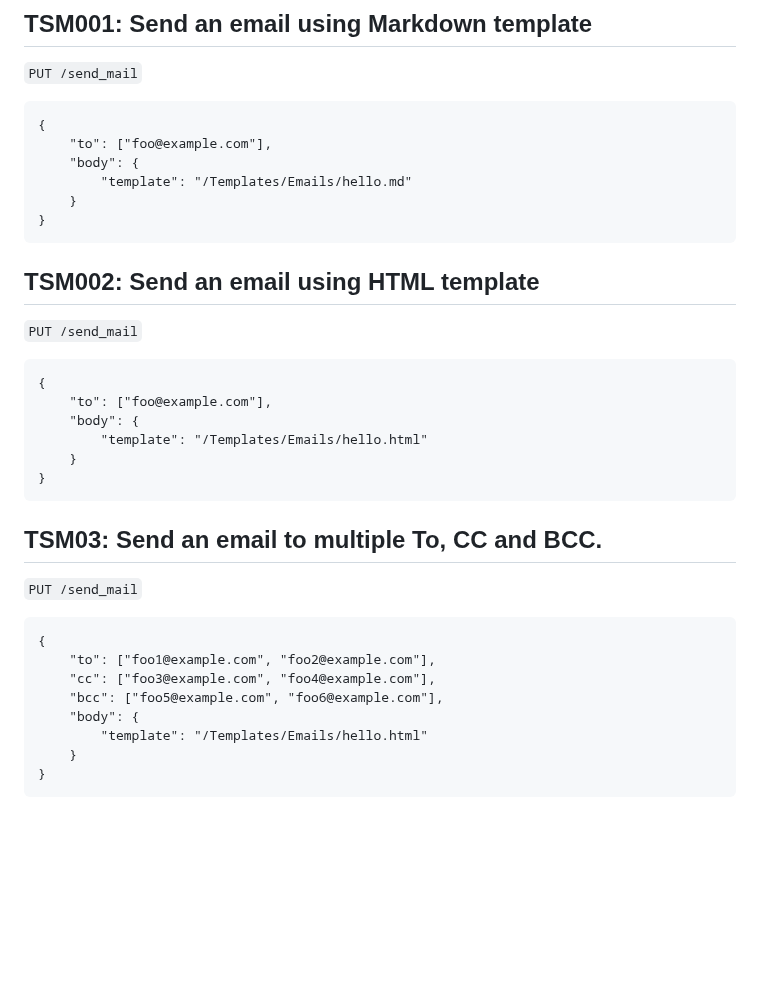
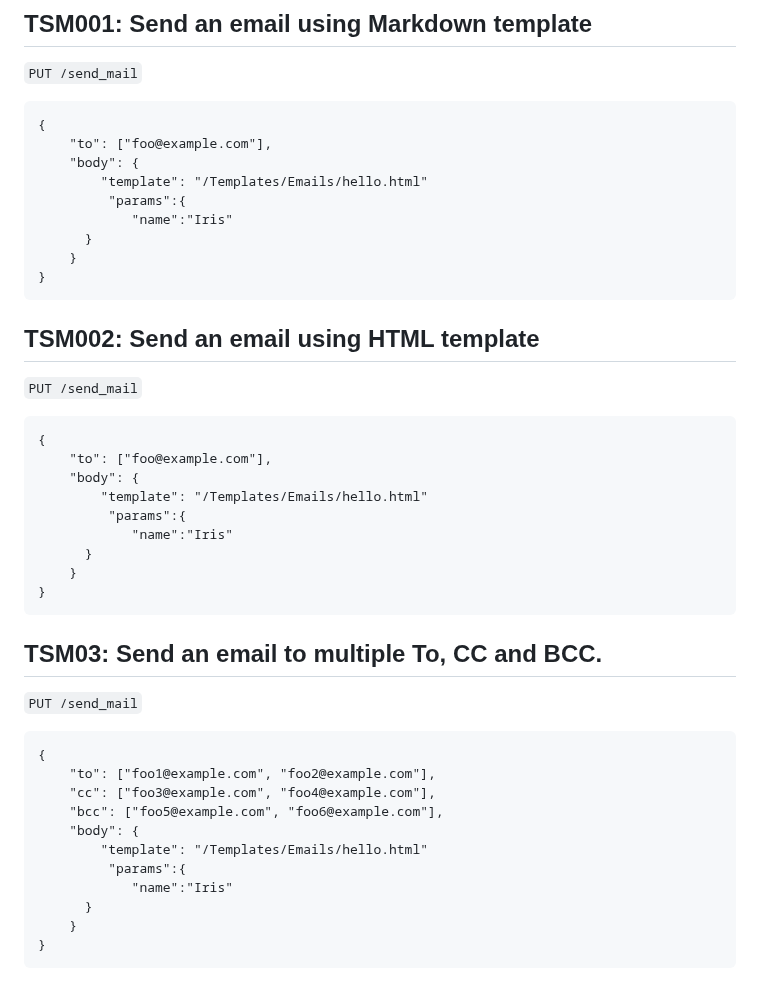
Before and after one commit to TeskaLabs/asab-iris, a Markdown page: qa.md, the part around the change. GitHub-like rendering; blank space fills up the shorter version.

Commit message:
library correction

````diff
--- a/qa.md
+++ b/qa.md
@@ -13,7 +13,10 @@
 {
     "to": ["foo@example.com"],
     "body": {
-        "template": "/Templates/Emails/hello.md"
+        "template": "/Templates/Emails/hello.html"
+         "params":{
+            "name":"Iris"
+      }
     }
 }
 ```
@@ -28,6 +31,9 @@
     "to": ["foo@example.com"],
     "body": {
         "template": "/Templates/Emails/hello.html"
+         "params":{
+            "name":"Iris"
+      }
     }
 }
 ```
@@ -44,6 +50,9 @@
     "bcc": ["foo5@example.com", "foo6@example.com"],
     "body": {
         "template": "/Templates/Emails/hello.html"
+         "params":{
+            "name":"Iris"
+      }
     }
 }
 ```
````
